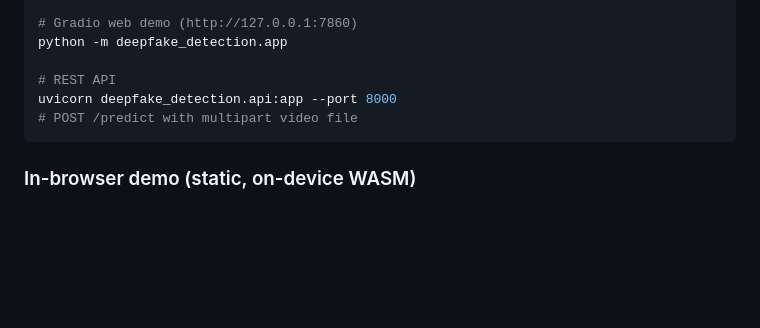
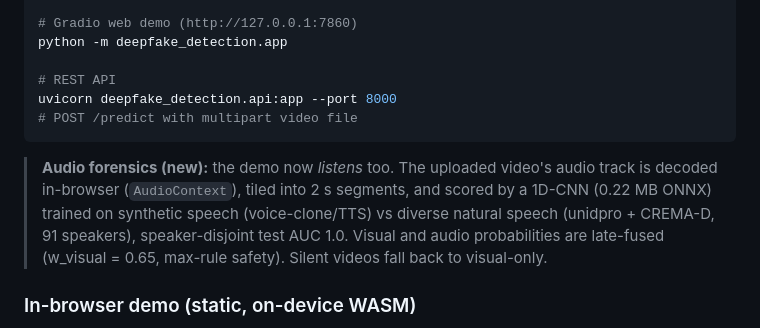
Before and after one commit to saketkumar-18/deepfake-detection, a Markdown page: README.md, the part around the change. GitHub-like rendering; blank space fills up the shorter version.

Commit message:
README: audio forensics branch documentation

````diff
--- a/README.md
+++ b/README.md
@@ -168,6 +168,13 @@ uvicorn deepfake_detection.api:app --port 8000
 # POST /predict with multipart video file
 ```
 
+> **Audio forensics (new):** the demo now *listens* too. The uploaded video's
+> audio track is decoded in-browser (`AudioContext`), tiled into 2 s segments,
+> and scored by a 1D-CNN (0.22 MB ONNX) trained on synthetic speech
+> (voice-clone/TTS) vs diverse natural speech (unidpro + CREMA-D, 91 speakers),
+> speaker-disjoint test AUC 1.0. Visual and audio probabilities are late-fused
+> (w_visual = 0.65, max-rule safety). Silent videos fall back to visual-only.
+
 ### In-browser demo (static, on-device WASM)
 
 The `app/` folder is a zero-backend demo: MediaPipe BlazeFace finds faces and
````
